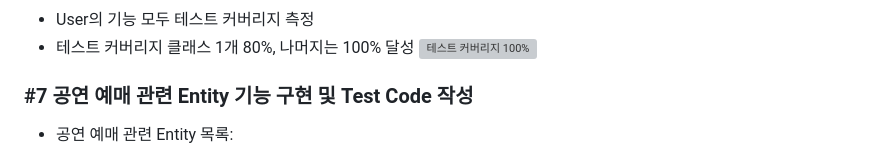
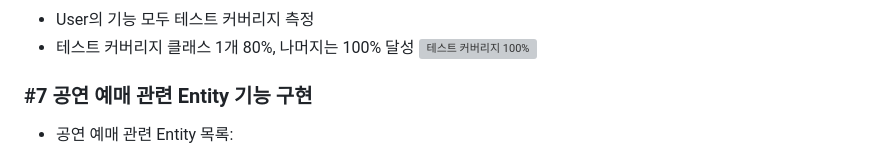
Before and after one commit to f-lab-edu/ticketing-practice, a Markdown page: README.md, the part around the change. Rendered like a GitHub page; grey boxes are pictures that could not be loaded.

```diff
--- a/README.md
+++ b/README.md
@@ -51,7 +51,7 @@ https://chisel-sleet-47c.notion.site/3e9211b2596e4e02bd79cc41c83443aa?v=e87b5508
 - 테스트 커버리지 클래스 1개 80%, 나머지는 100% 달성
 ![테스트 커버리지 100%](https://github.com/user-attachments/assets/3a767376-2130-4e34-96e4-2386e1acad33)
 
-### #7 공연 예매 관련 Entity 기능 구현 및 Test Code 작성
+### #7 공연 예매 관련 Entity 기능 구현
 - 공연 예매 관련 Entity 목록:
 - [ ] Place
 - [ ] Concert (Place 참조)
```
